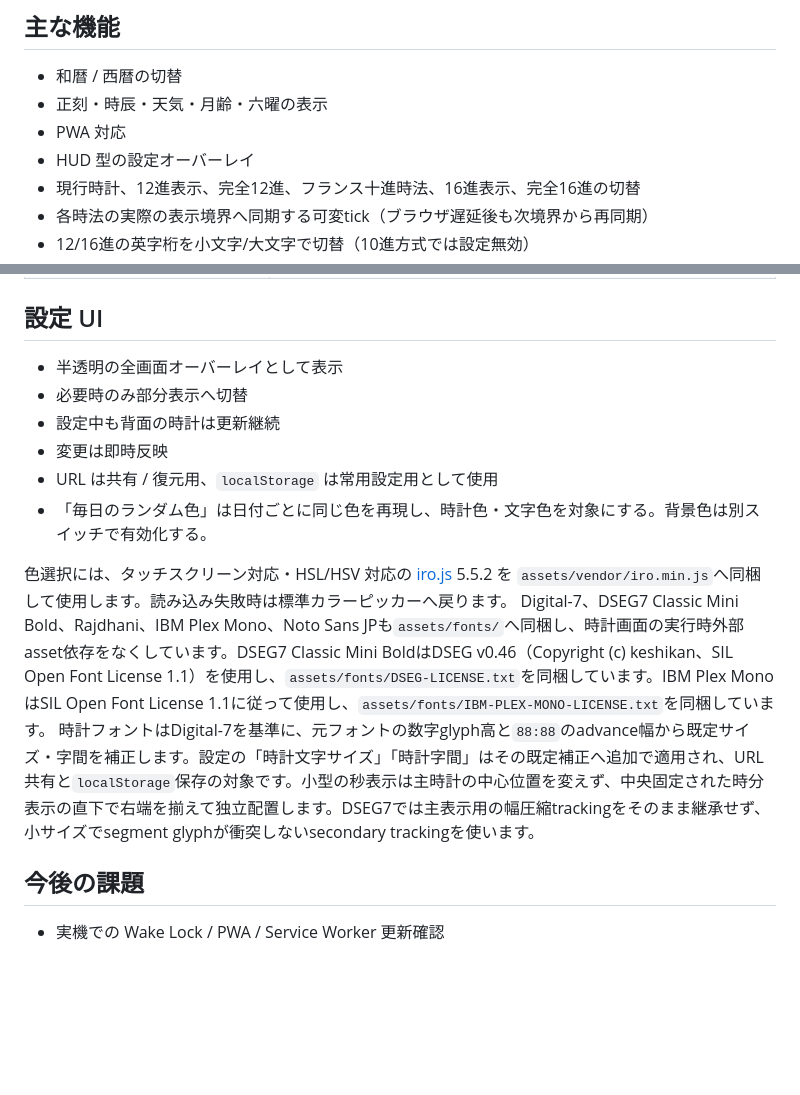
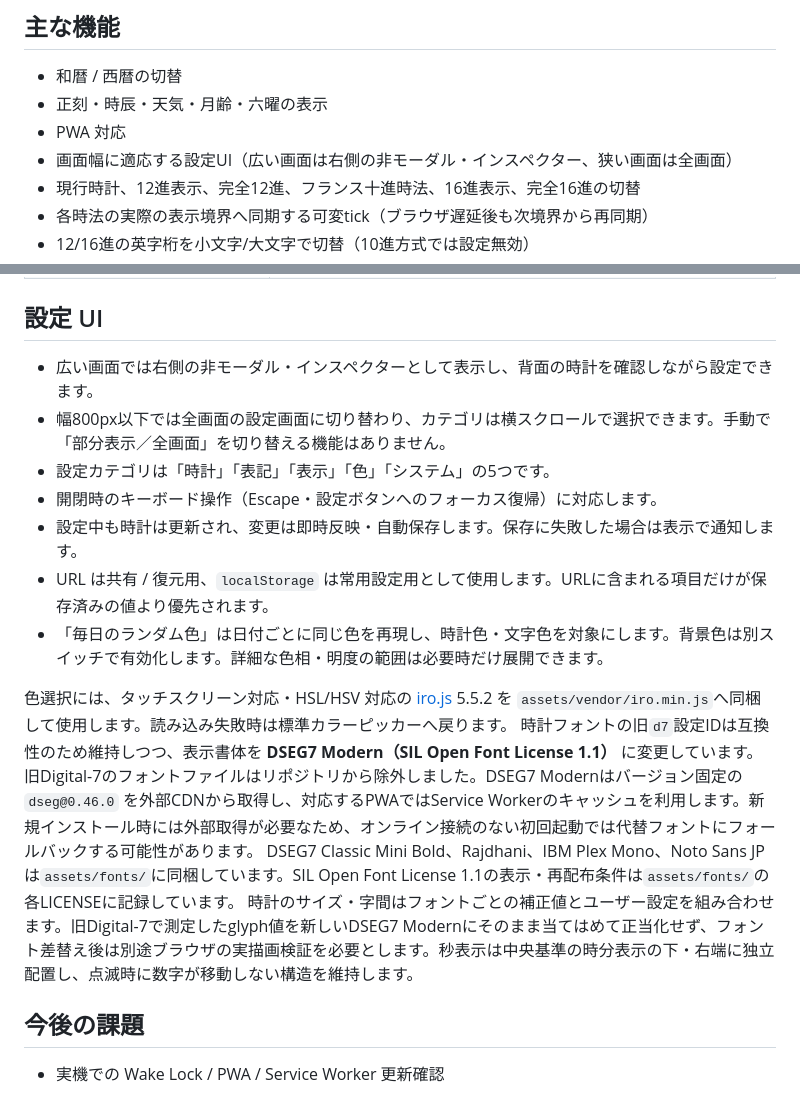
Before and after one commit to kinoko34077/standby-display, a Markdown page: README.md, 2 parts joined by grey strips. GitHub-like rendering; blank space fills up the shorter version.

Commit message:
docs: synchronize settings and font delivery with audit remediation (#48 #49)

```diff
--- a/README.md
+++ b/README.md
@@ -16,7 +16,7 @@ GitHub Pages版（`https://kinoko34077.github.io/standby-display/`）も同じ
 - 和暦 / 西暦の切替
 - 正刻・時辰・天気・月齢・六曜の表示
 - PWA 対応
-- HUD 型の設定オーバーレイ
+- 画面幅に適応する設定UI（広い画面は右側の非モーダル・インスペクター、狭い画面は全画面）
 - 現行時計、12進表示、完全12進、フランス十進時法、16進表示、完全16進の切替
 - 各時法の実際の表示境界へ同期する可変tick（ブラウザ遅延後も次境界から再同期）
 - 12/16進の英字桁を小文字/大文字で切替（10進方式では設定無効）
@@ -55,17 +55,19 @@ GitHub Pages版（`https://kinoko34077.github.io/standby-display/`）も同じ
 
 ## 設定 UI
 
-- 半透明の全画面オーバーレイとして表示
-- 必要時のみ部分表示へ切替
-- 設定中も背面の時計は更新継続
-- 変更は即時反映
-- URL は共有 / 復元用、`localStorage` は常用設定用として使用
-- 「毎日のランダム色」は日付ごとに同じ色を再現し、時計色・文字色を対象にする。背景色は別スイッチで有効化する。
+- 広い画面では右側の非モーダル・インスペクターとして表示し、背面の時計を確認しながら設定できます。
+- 幅800px以下では全画面の設定画面に切り替わり、カテゴリは横スクロールで選択できます。手動で「部分表示／全画面」を切り替える機能はありません。
+- 設定カテゴリは「時計」「表記」「表示」「色」「システム」の5つです。
+- 開閉時のキーボード操作（Escape・設定ボタンへのフォーカス復帰）に対応します。
+- 設定中も時計は更新され、変更は即時反映・自動保存します。保存に失敗した場合は表示で通知します。
+- URL は共有 / 復元用、`localStorage` は常用設定用として使用します。URLに含まれる項目だけが保存済みの値より優先されます。
+- 「毎日のランダム色」は日付ごとに同じ色を再現し、時計色・文字色を対象にします。背景色は別スイッチで有効化します。詳細な色相・明度の範囲は必要時だけ展開できます。
 
 色選択には、タッチスクリーン対応・HSL/HSV 対応の [iro.js](https://iro.js.org/) 5.5.2 を
 `assets/vendor/iro.min.js`へ同梱して使用します。読み込み失敗時は標準カラーピッカーへ戻ります。
-Digital-7、DSEG7 Classic Mini Bold、Rajdhani、IBM Plex Mono、Noto Sans JPも`assets/fonts/`へ同梱し、時計画面の実行時外部asset依存をなくしています。DSEG7 Classic Mini BoldはDSEG v0.46（Copyright (c) keshikan、SIL Open Font License 1.1）を使用し、`assets/fonts/DSEG-LICENSE.txt`を同梱しています。IBM Plex MonoはSIL Open Font License 1.1に従って使用し、`assets/fonts/IBM-PLEX-MONO-LICENSE.txt`を同梱しています。
-時計フォントはDigital-7を基準に、元フォントの数字glyph高と`88:88`のadvance幅から既定サイズ・字間を補正します。設定の「時計文字サイズ」「時計字間」はその既定補正へ追加で適用され、URL共有と`localStorage`保存の対象です。小型の秒表示は主時計の中心位置を変えず、中央固定された時分表示の直下で右端を揃えて独立配置します。DSEG7では主表示用の幅圧縮trackingをそのまま継承せず、小サイズでsegment glyphが衝突しないsecondary trackingを使います。
+時計フォントの旧`d7`設定IDは互換性のため維持しつつ、表示書体を **DSEG7 Modern（SIL Open Font License 1.1）** に変更しています。旧Digital-7のフォントファイルはリポジトリから除外しました。DSEG7 Modernはバージョン固定の `dseg@0.46.0` を外部CDNから取得し、対応するPWAではService Workerのキャッシュを利用します。新規インストール時には外部取得が必要なため、オンライン接続のない初回起動では代替フォントにフォールバックする可能性があります。
+DSEG7 Classic Mini Bold、Rajdhani、IBM Plex Mono、Noto Sans JPは`assets/fonts/`に同梱しています。SIL Open Font License 1.1の表示・再配布条件は`assets/fonts/`の各LICENSEに記録しています。
+時計のサイズ・字間はフォントごとの補正値とユーザー設定を組み合わせます。旧Digital-7で測定したglyph値を新しいDSEG7 Modernにそのまま当てはめて正当化せず、フォント差替え後は別途ブラウザの実描画検証を必要とします。秒表示は中央基準の時分表示の下・右端に独立配置し、点滅時に数字が移動しない構造を維持します。
 
 ## 今後の課題
 
```
